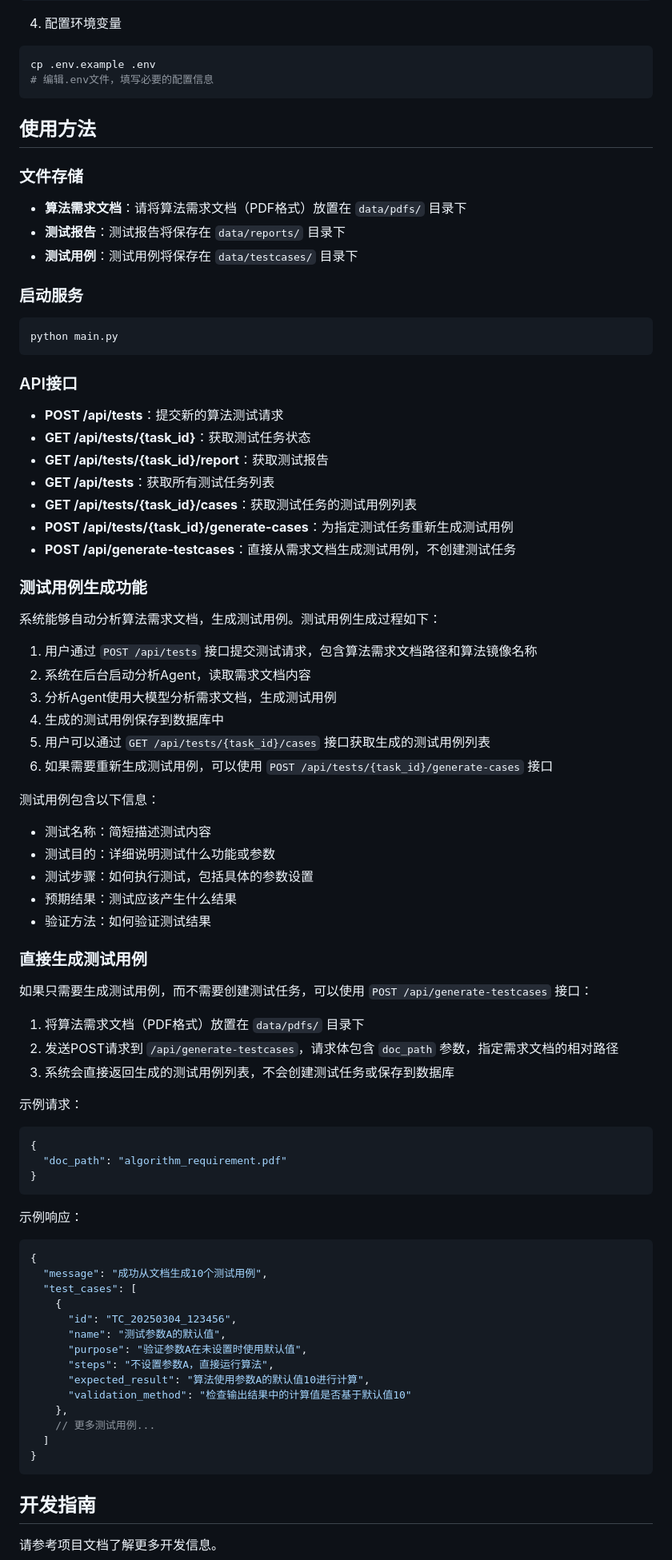
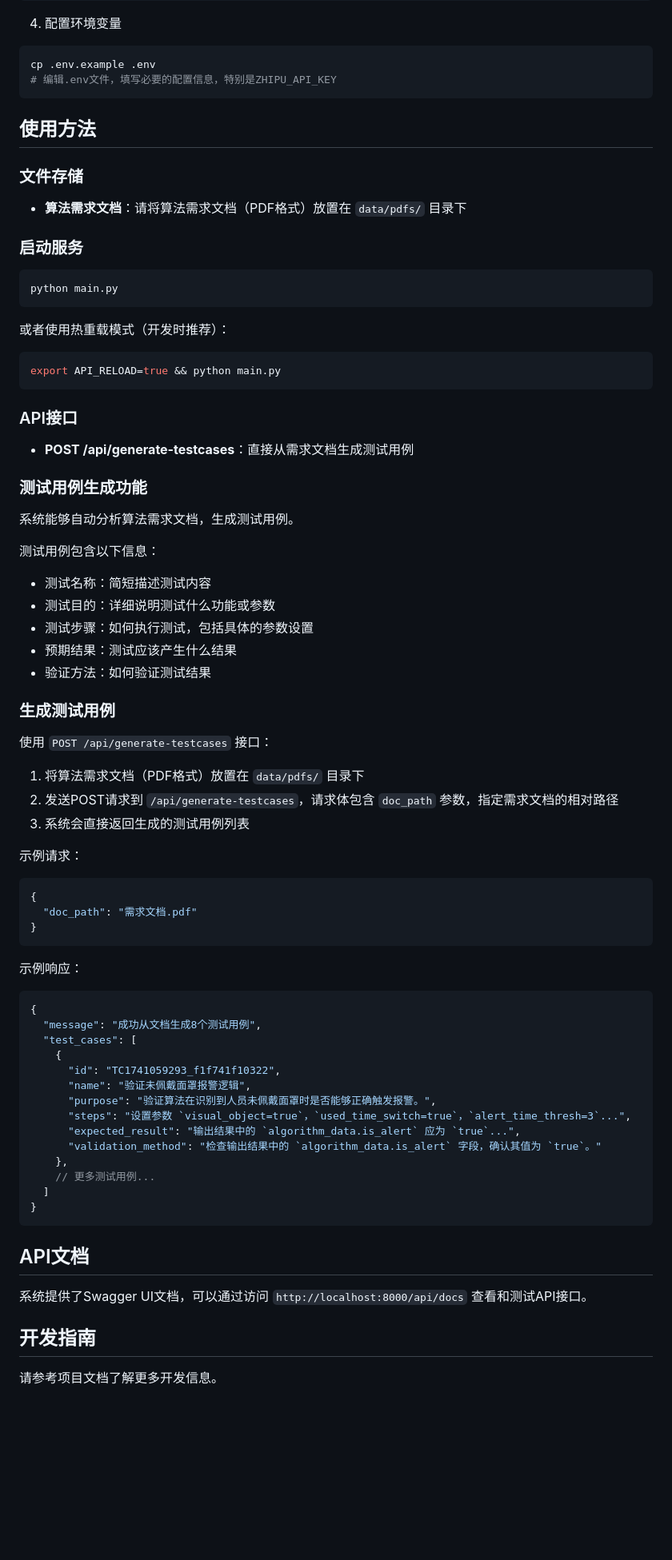
Before and after one commit to tsingsx/ALGOTEST, a Markdown page: README.md, the part around one of its changes. Shown at 80% size. Rendered like a GitHub page; blank space fills up the shorter version.

Commit message:
更新README.md，测试用例生成功能

````diff
--- a/README.md
+++ b/README.md
@@ -47,7 +45,7 @@ pip install -r requirements.txt
 4. 配置环境变量
 ```bash
 cp .env.example .env
-# 编辑.env文件，填写必要的配置信息
+# 编辑.env文件，填写必要的配置信息，特别是ZHIPU_API_KEY
 ```
 
 ## 使用方法
@@ -55,33 +53,23 @@ cp .env.example .env
 ### 文件存储
 
 - **算法需求文档**：请将算法需求文档（PDF格式）放置在 `data/pdfs/` 目录下
-- **测试报告**：测试报告将保存在 `data/reports/` 目录下
-- **测试用例**：测试用例将保存在 `data/testcases/` 目录下
 
 ### 启动服务
 ```bash
 python main.py
 ```
 
+或者使用热重载模式（开发时推荐）：
+```bash
+export API_RELOAD=true && python main.py
+```
+
 ### API接口
-- **POST /api/tests**：提交新的算法测试请求
-- **GET /api/tests/{task_id}**：获取测试任务状态
-- **GET /api/tests/{task_id}/report**：获取测试报告
-- **GET /api/tests**：获取所有测试任务列表
-- **GET /api/tests/{task_id}/cases**：获取测试任务的测试用例列表
-- **POST /api/tests/{task_id}/generate-cases**：为指定测试任务重新生成测试用例
-- **POST /api/generate-testcases**：直接从需求文档生成测试用例，不创建测试任务
+- **POST /api/generate-testcases**：直接从需求文档生成测试用例
 
 ### 测试用例生成功能
 
-系统能够自动分析算法需求文档，生成测试用例。测试用例生成过程如下：
-
-1. 用户通过 `POST /api/tests` 接口提交测试请求，包含算法需求文档路径和算法镜像名称
-2. 系统在后台启动分析Agent，读取需求文档内容
-3. 分析Agent使用大模型分析需求文档，生成测试用例
-4. 生成的测试用例保存到数据库中
-5. 用户可以通过 `GET /api/tests/{task_id}/cases` 接口获取生成的测试用例列表
-6. 如果需要重新生成测试用例，可以使用 `POST /api/tests/{task_id}/generate-cases` 接口
+系统能够自动分析算法需求文档，生成测试用例。
 
 测试用例包含以下信息：
 - 测试名称：简短描述测试内容
@@ -90,38 +78,42 @@ python main.py
 - 预期结果：测试应该产生什么结果
 - 验证方法：如何验证测试结果
 
-### 直接生成测试用例
+### 生成测试用例
 
-如果只需要生成测试用例，而不需要创建测试任务，可以使用 `POST /api/generate-testcases` 接口：
+使用 `POST /api/generate-testcases` 接口：
 
 1. 将算法需求文档（PDF格式）放置在 `data/pdfs/` 目录下
 2. 发送POST请求到 `/api/generate-testcases`，请求体包含 `doc_path` 参数，指定需求文档的相对路径
-3. 系统会直接返回生成的测试用例列表，不会创建测试任务或保存到数据库
+3. 系统会直接返回生成的测试用例列表
 
 示例请求：
 ```json
 {
-  "doc_path": "algorithm_requirement.pdf"
+  "doc_path": "需求文档.pdf"
 }
 ```
 
 示例响应：
 ```json
 {
-  "message": "成功从文档生成10个测试用例",
+  "message": "成功从文档生成8个测试用例",
   "test_cases": [
     {
-      "id": "TC_20250304_123456",
-      "name": "测试参数A的默认值",
-      "purpose": "验证参数A在未设置时使用默认值",
-      "steps": "不设置参数A，直接运行算法",
-      "expected_result": "算法使用参数A的默认值10进行计算",
-      "validation_method": "检查输出结果中的计算值是否基于默认值10"
+      "id": "TC1741059293_f1f741f10322",
+      "name": "验证未佩戴面罩报警逻辑",
+      "purpose": "验证算法在识别到人员未佩戴面罩时是否能够正确触发报警。",
+      "steps": "设置参数 `visual_object=true`，`used_time_switch=true`，`alert_time_thresh=3`...",
+      "expected_result": "输出结果中的 `algorithm_data.is_alert` 应为 `true`...",
+      "validation_method": "检查输出结果中的 `algorithm_data.is_alert` 字段，确认其值为 `true`。"
     },
     // 更多测试用例...
   ]
 }
 ```
+
+## API文档
+
+系统提供了Swagger UI文档，可以通过访问 `http://localhost:8000/api/docs` 查看和测试API接口。
 
 ## 开发指南
 
````
Also changed, not shown: other parts of README.md (+3 -5 lines).
